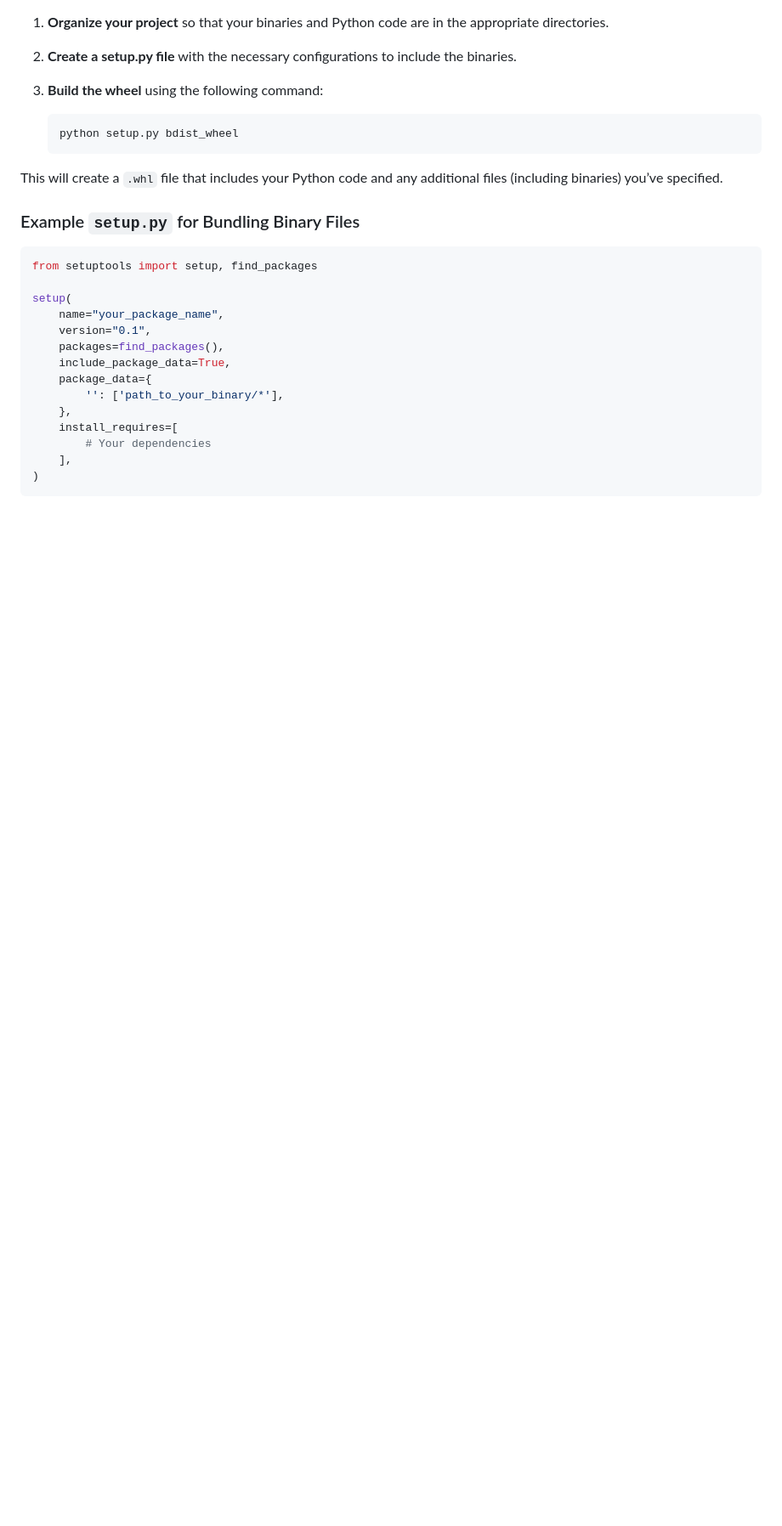
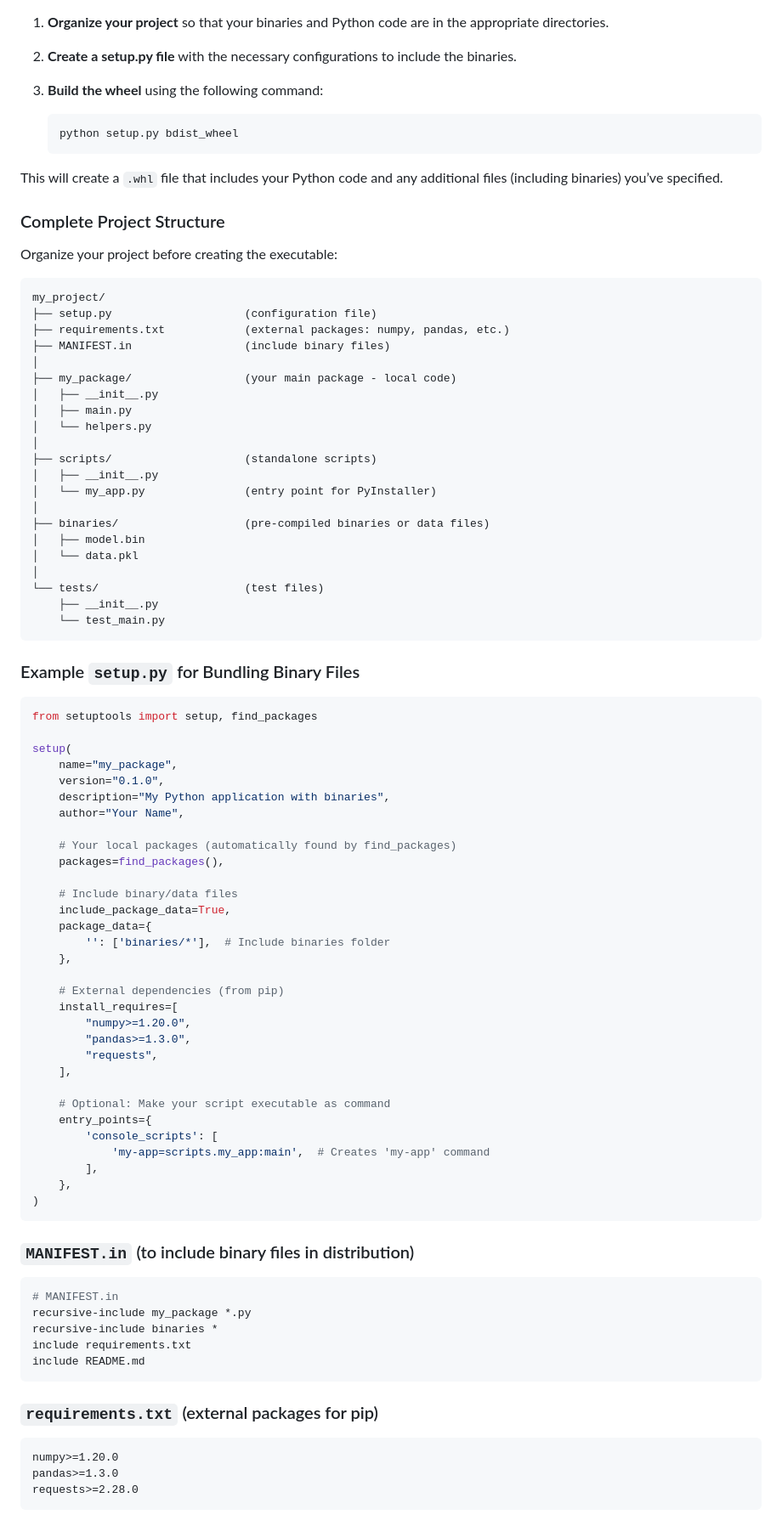
Before and after one commit to paramraghavan/beginners-py-learn, a Markdown page: create_binary_files_for_python_scripts.md, the part around one of its changes. Shown at 85% size. Rendered like a GitHub page; blank space fills up the shorter version.

Commit message:
udapted setup.py

````diff
--- a/create_binary_files_for_python_scripts.md
+++ b/create_binary_files_for_python_scripts.md
@@ -140,23 +155,88 @@ If you want to bundle the binary with a `.whl` (wheel) file, you can create a wh
    python setup.py bdist_wheel
    ```
 
-This will create a `.whl` file that includes your Python code and any additional files (including binaries) you’ve specified.
+This will create a `.whl` file that includes your Python code and any additional files (including binaries) you’ve
+specified.
+
+### Complete Project Structure
+
+Organize your project before creating the executable:
+
+```
+my_project/
+├── setup.py                    (configuration file)
+├── requirements.txt            (external packages: numpy, pandas, etc.)
+├── MANIFEST.in                 (include binary files)
+│
+├── my_package/                 (your main package - local code)
+│   ├── __init__.py
+│   ├── main.py
+│   └── helpers.py
+│
+├── scripts/                    (standalone scripts)
+│   ├── __init__.py
+│   └── my_app.py               (entry point for PyInstaller)
+│
+├── binaries/                   (pre-compiled binaries or data files)
+│   ├── model.bin
+│   └── data.pkl
+│
+└── tests/                      (test files)
+    ├── __init__.py
+    └── test_main.py
+```
 
 ### Example `setup.py` for Bundling Binary Files
+
 ```python
 from setuptools import setup, find_packages
 
 setup(
-    name="your_package_name",
-    version="0.1",
+    name="my_package",
+    version="0.1.0",
+    description="My Python application with binaries",
+    author="Your Name",
+
+    # Your local packages (automatically found by find_packages)
     packages=find_packages(),
+
+    # Include binary/data files
     include_package_data=True,
     package_data={
-        '': ['path_to_your_binary/*'],
+        '': ['binaries/*'],  # Include binaries folder
     },
+
+    # External dependencies (from pip)
     install_requires=[
-        # Your dependencies
+        "numpy>=1.20.0",
+        "pandas>=1.3.0",
+        "requests",
     ],
+
+    # Optional: Make your script executable as command
+    entry_points={
+        'console_scripts': [
+            'my-app=scripts.my_app:main',  # Creates 'my-app' command
+        ],
+    },
 )
 ```
 
+### `MANIFEST.in` (to include binary files in distribution)
+
+```ini
+# MANIFEST.in
+recursive-include my_package *.py
+recursive-include binaries *
+include requirements.txt
+include README.md
+```
+
+### `requirements.txt` (external packages for pip)
+
+```
+numpy>=1.20.0
+pandas>=1.3.0
+requests>=2.28.0
+```
+
````
Also changed, not shown: other parts of create_binary_files_for_python_scripts.md (+67 -12 lines).
